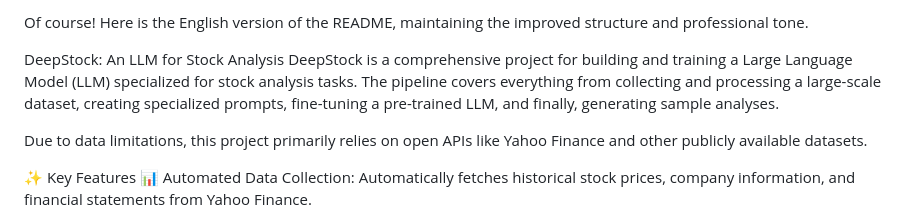
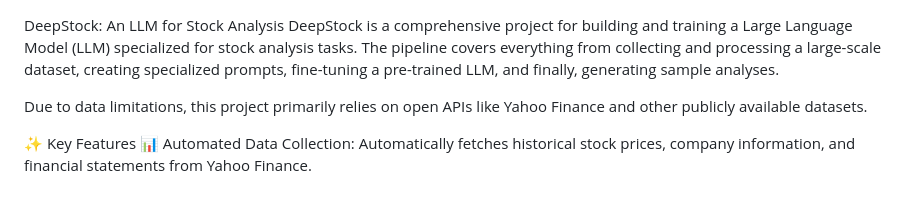
Before and after one commit to chuotchuilacduong/DeepStock, a Markdown page: README.md, the part around the change. Drawn GitHub-style.

```diff
--- a/README.md
+++ b/README.md
@@ -1,4 +1,3 @@
-Of course! Here is the English version of the README, maintaining the improved structure and professional tone.
 
 DeepStock: An LLM for Stock Analysis
 DeepStock is a comprehensive project for building and training a Large Language Model (LLM) specialized for stock analysis tasks. The pipeline covers everything from collecting and processing a large-scale dataset, creating specialized prompts, fine-tuning a pre-trained LLM, and finally, generating sample analyses.
```
